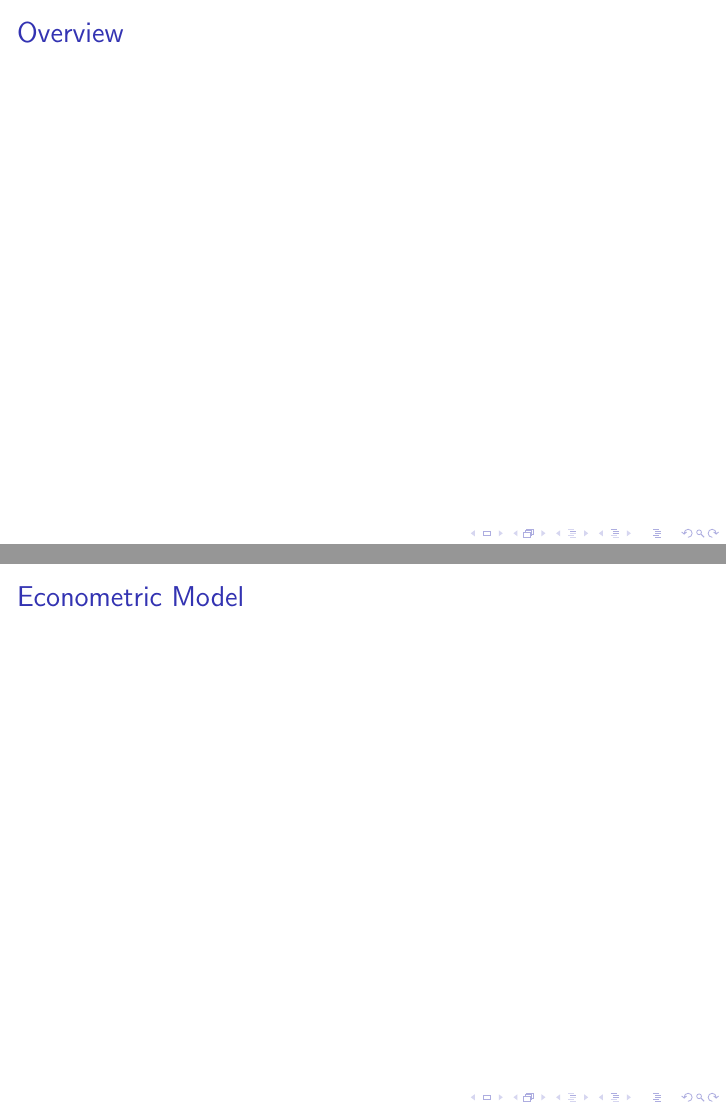
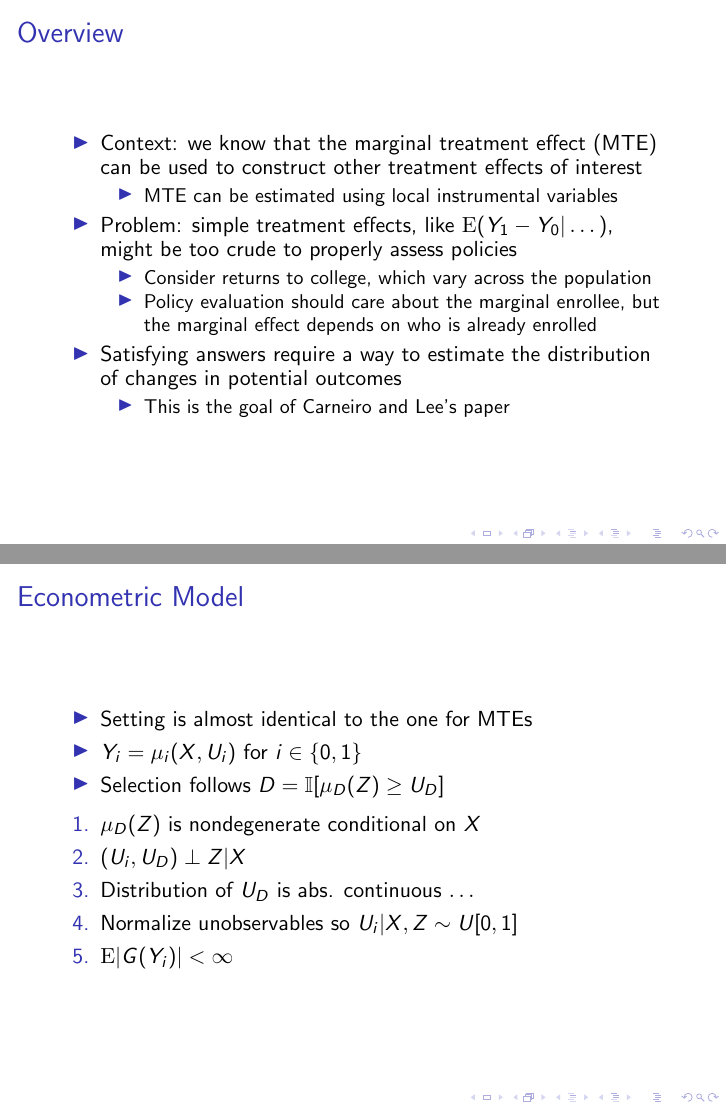
Before and after one commit to drewvollmer/carneiro-lee-presentation, LaTeX slides (presentation_carneiro_lee_883.tex): pages 2 and 3 of 12 before the commit and pages 4 and 7 of 15 after it, joined at a grey line. Compiled offline with pdfLaTeX; a LaTeX package or settings file that is missing is left out.

Commit message:
Fill in first slides

```diff
--- a/presentation_carneiro_lee_883.tex
+++ b/presentation_carneiro_lee_883.tex
@@ -31,17 +31,69 @@
 \begin{frame}{Overview}
 
 % Nontechnical overview of big ideas
+\begin{itemize}
+
+\item Context: we know that the marginal treatment effect (MTE) can be
+  used to construct other treatment effects of interest
+\begin{itemize}
+\item MTE can be estimated using local instrumental variables
+\end{itemize}
+
+\pause
+
+\item Problem: simple treatment effects, like $\E(Y_1 - Y_0 | \dots)$,
+  might be too crude to properly assess policies
+\begin{itemize}
+\item Consider returns to college, which vary across the population
+
+\item Policy evaluation should care about the marginal enrollee, but
+  the marginal effect depends on who is already enrolled
+\end{itemize}
+
+\pause
+
+\item Satisfying answers require a way to estimate the distribution of
+  changes in potential outcomes
+\begin{itemize}
+\item This is the goal of Carneiro and Lee's paper
+\end{itemize}
+
+\end{itemize}
 
 \end{frame}
 
 
+
+
 \begin{frame}{Econometric Model} % Or framework, whichever is appropriate
 
-  % Show the outcome model and state that it is the same as the one in
-  % our MTE lecture.
+\begin{itemize}
 
-  % Mention a few assumptions, but only the ones that we will directly
-  % invoke (refer back to MTE lecture for others)
+\item Setting is almost identical to the one for MTEs
+
+\item $Y_i = \mu_i(X, U_i)$ for $i \in \{0, 1\}$
+
+\item Selection follows $D = \mathbb{I}[ \mu_D(Z) \geq U_D ]$
+
+\end{itemize}
+
+\pause
+
+\begin{enumerate}
+
+\item $\mu_D(Z)$ is nondegenerate conditional on $X$
+
+\item $(U_i, U_D) \perp Z | X$
+
+\item Distribution of $U_D$ is abs. continuous $\dots$
+
+\item Normalize unobservables so $U_i | X, Z \sim U[0, 1]$
+
+\pause
+
+\item $\E | G(Y_i) | < \infty$
+
+\end{enumerate}
 
 \end{frame}
 
```
Also changed, not shown: presentation_carneiro_lee_883.tex (40 more changed lines).
